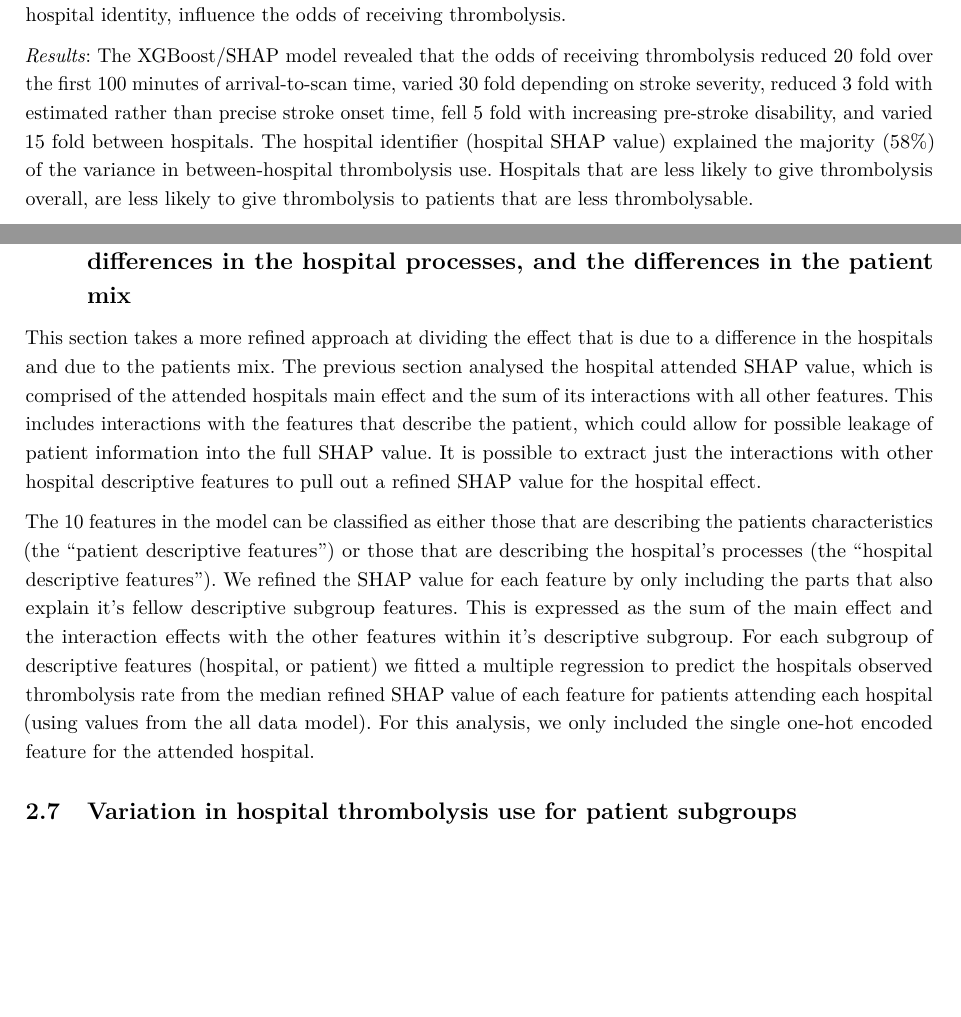
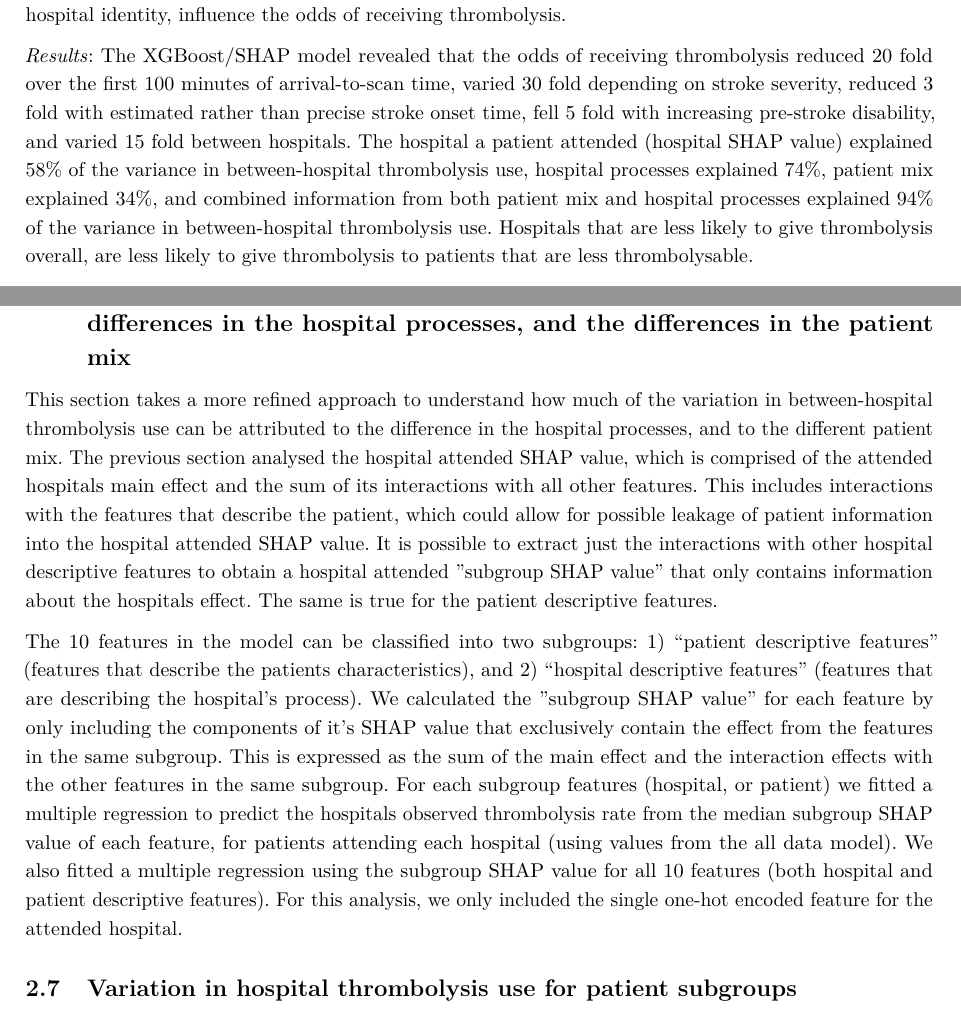
Before and after one commit to samuel-book/overleaf_shap_paper_1_short, a LaTeX document (main.tex, which reads sections/2_abstract.tex, sections/4_methods_kp.tex): two parts of pages 2 and 6 of 16, joined at a grey line, cut so that both start at the same text, the shorter picture padded with empty space. Compiled offline with pdfLaTeX.

Commit message:
Updates from Overleaf

```diff
--- a/sections/2_abstract.tex
+++ b/sections/2_abstract.tex
@@ -12,6 +12,6 @@
 
 \emph{Main Outcome Measures}: Shapley (SHAP) values, providing estimates of how patient characteristics, and hospital identity, influence the odds of receiving thrombolysis.
 
-\emph{Results}: The XGBoost/SHAP model revealed that the odds of receiving thrombolysis reduced 20 fold over the first 100 minutes of arrival-to-scan time, varied 30 fold depending on stroke severity, reduced 3 fold with estimated rather than precise stroke onset time, fell 5 fold with increasing pre-stroke disability, and varied 15 fold between hospitals. The hospital identifier (hospital SHAP value) explained the majority (58\%) of the variance in between-hospital thrombolysis use. Hospitals that are less likely to give thrombolysis overall, are less likely to give thrombolysis to patients that are less thrombolysable.%Compared with hospitals with higher thrombolysis use, hospitals with lower use were particularly less likely to give thrombolysis to patients with milder strokes, prior disability, or patients with estimated onset time.
+\emph{Results}: The XGBoost/SHAP model revealed that the odds of receiving thrombolysis reduced 20 fold over the first 100 minutes of arrival-to-scan time, varied 30 fold depending on stroke severity, reduced 3 fold with estimated rather than precise stroke onset time, fell 5 fold with increasing pre-stroke disability, and varied 15 fold between hospitals. The hospital a patient attended (hospital SHAP value) explained 58\% of the variance in between-hospital thrombolysis use, hospital processes explained 74\%, patient mix explained 34\%, and combined information from both patient mix and hospital processes explained 94\% of the variance in between-hospital thrombolysis use. Hospitals that are less likely to give thrombolysis overall, are less likely to give thrombolysis to patients that are less thrombolysable.%The hospital identifier (hospital SHAP value) explained the majority (58\%) of the variance in between-hospital thrombolysis use. Hospitals that are less likely to give thrombolysis overall, are less likely to give thrombolysis to patients that are less thrombolysable.%Compared with hospitals with higher thrombolysis use, hospitals with lower use were particularly less likely to give thrombolysis to patients with milder strokes, prior disability, or patients with estimated onset time.
 
 \emph{Conclusions}: Using explainable machine learning, we have identified that the majority of the between-hospital variation in thrombolysis use in England and Wales, for patients arriving with time to thrombolyse, may be explained by differences in hospital predisposition to use thrombolysis.
--- a/sections/4_methods_kp.tex
+++ b/sections/4_methods_kp.tex
@@ -90,9 +90,13 @@ To reveal the variation in thrombolysis rate due to hospital, rather than patien
 
 \subsection{How much of the hospitals use of thrombolysis can be explained by the differences in the hospital processes, and the differences in the patient mix}
 
-This section takes a more refined approach at dividing the effect that is due to a difference in the hospitals and due to the patients mix. The previous section analysed the hospital attended SHAP value, which is comprised of the attended hospitals main effect and the sum of its interactions with all other features. This includes interactions with the features that describe the patient, which could allow for possible leakage of patient information into the full SHAP value. It is possible to extract just the interactions with other hospital descriptive features to pull out a refined SHAP value for the hospital effect.
+%This section takes a more refined approach at attributing the contribution of hospital thrombolysis use variation between the difference in the hospitals and the difference in the patients mix.
 
-The 10 features in the model can be classified as either those that are describing the patients characteristics (the “patient descriptive features”) or those that are describing the hospital’s processes (the “hospital descriptive features”). We refined the SHAP value for each feature by only including the parts that also explain it's fellow descriptive subgroup features. This is expressed as the sum of the main effect and the interaction effects with the other features within it’s descriptive subgroup. For each subgroup of descriptive features (hospital, or patient) we fitted a multiple regression to predict the hospitals observed thrombolysis rate from the median refined SHAP value of each feature for patients attending each hospital (using values from the all data model). For this analysis, we only included the single one-hot encoded feature for the attended hospital.
+This section takes a more refined approach to understand how much of the variation in between-hospital thrombolysis use can be attributed to the difference in the hospital processes, and to the different patient mix. The previous section analysed the hospital attended SHAP value, which is comprised of the attended hospitals main effect and the sum of its interactions with all other features. This includes interactions with the features that describe the patient, which could allow for possible leakage of patient information into the hospital attended SHAP value. It is possible to extract just the interactions with other hospital descriptive features to obtain a hospital attended "subgroup SHAP value" that only contains information about the hospitals effect. The same is true for the patient descriptive features.
+
+The 10 features in the model can be classified into two subgroups: 1) “patient descriptive features" (features that describe the patients characteristics), and 2) “hospital descriptive features” (features that are describing the hospital’s process). We calculated the "subgroup SHAP value" for each feature by only including the components of it's SHAP value that exclusively contain the effect from the features in the same subgroup. This is expressed as the sum of the main effect and the interaction effects with the other features in the same subgroup. For each subgroup features (hospital, or patient) we fitted a multiple regression to predict the hospitals observed thrombolysis rate from the median subgroup SHAP value of each feature, for patients attending each hospital (using values from the all data model). We also fitted a multiple regression using the subgroup SHAP value for all 10 features (both hospital and patient descriptive features). For this analysis, we only included the single one-hot encoded feature for the attended hospital.
+
+%The 10 features in the model can be classified as either those that are describing the patients characteristics (the “patient descriptive features”) or those that are describing the hospital’s processes (the “hospital descriptive features”). We refined the SHAP value for each feature by only including the interactions that also explain it's fellow descriptive subgroup features. This is expressed as the sum of the main effect and the interaction effects with the other features within it’s descriptive subgroup. For each subgroup of descriptive features (hospital, or patient) we fitted a multiple regression to predict the hospitals observed thrombolysis rate from the median refined SHAP value of each feature, for patients attending each hospital (using values from the all data model). We also fitted a multiple regression using the refined SHAP values for both hospital and patient descriptive features. For this analysis, we only included the single one-hot encoded feature for the attended hospital.
 
 %The 10 features in the model can be classified as either those that are describing the patients characteristics (the “patient descriptive features”) or those that are describing the hospital’s processes (the “hospital descriptive features”). There are eight patient descriptive features (age, stroke severity, prior disability, onset-to-arrival time, stroke type, type of onset time, anticoagulants, and onset during sleep) and there are two hospital descriptive features (arrival-to-scan time, and hospital attended). For this analysis, we only included the single one-hot encoded feature for the attended hospital (and did not include the other 131 one-hot encoded features for the unattended hospitals). We refined the SHAP value for each feature by only including the parts that also explain whichever descriptive group it is in. This is expressed as the sum of the main effect and the interaction effects with the other features within it’s descriptive subgroup. For the feature “arrival to scan”, which is part of the hospital descriptive subgroup, its refined SHAP value is the main effect plus the interaction with the feature hospital attended. For each of the features in the patient descriptive subgroup, its refined SHAP value is the main effect plus the sum of the interactions with each of the other seven patient descriptive features. For each set of descriptive features (hospital and patient) we fitted a multiple regression to predict the hospitals observed thrombolysis rate from the median refined SHAP value of each feature for patients attending each hospital (using values from the all data model).
 
```
Also changed, not shown: sections/5_results_kp1.tex (+2 -2 lines), images/03e_xgb_10_features_multiple_regression_patient_hosptial.jpg.
